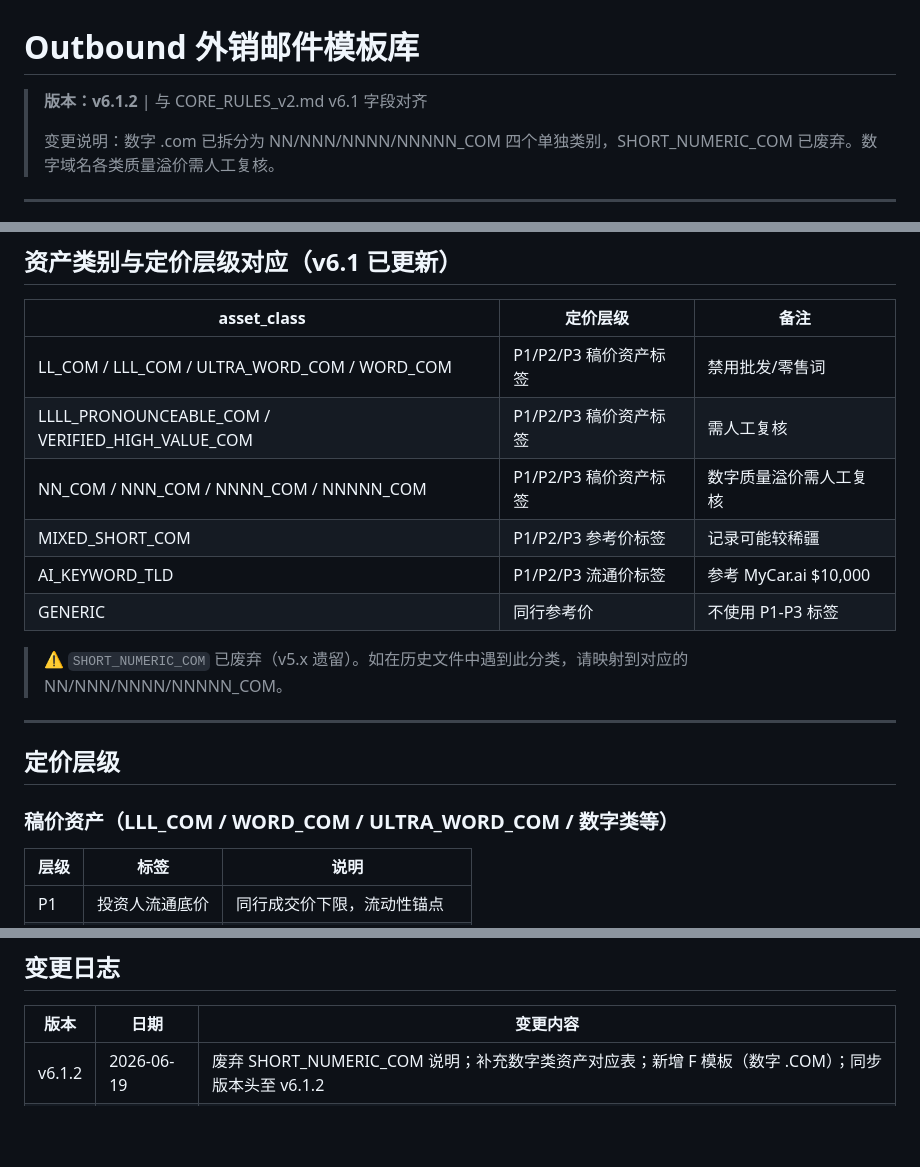
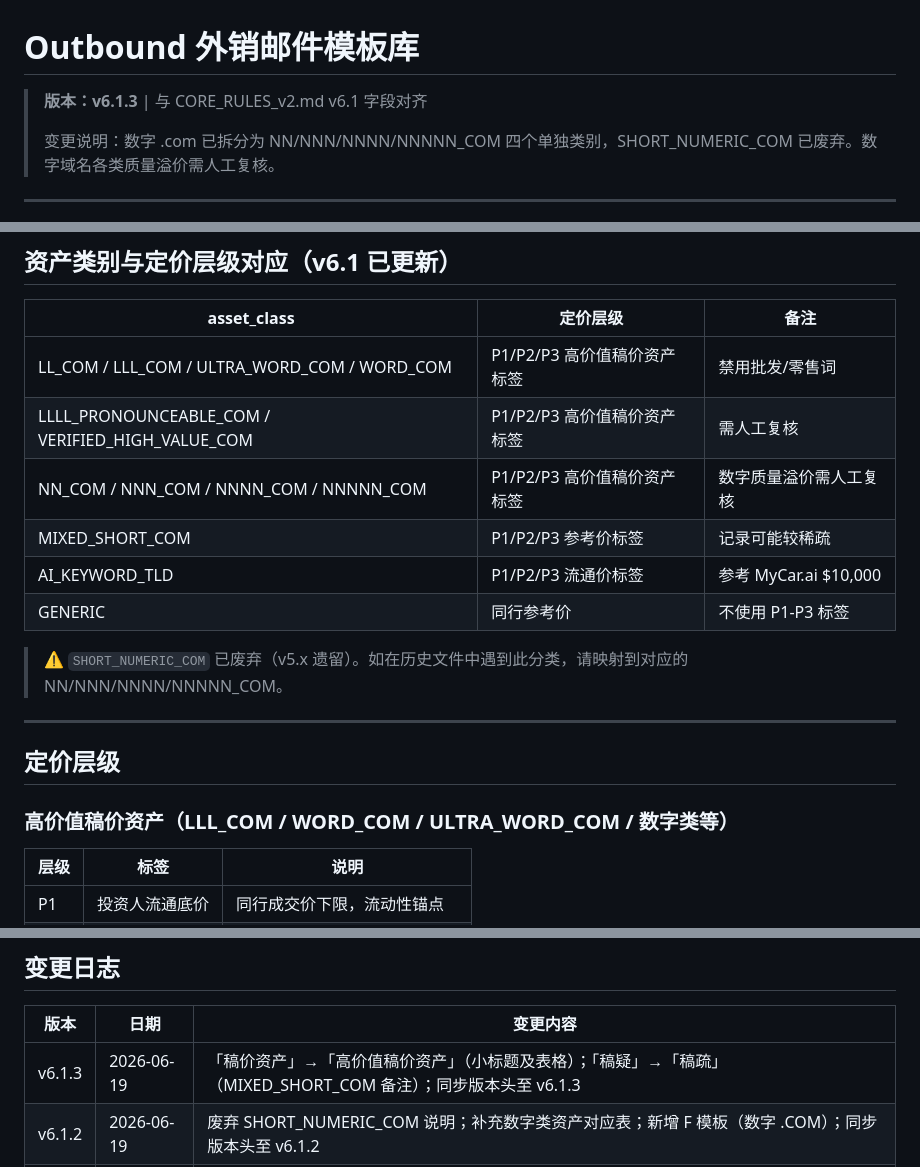
Before and after one commit to denyqqcom-cell/domain, a Markdown page: OUTBOUND_TEMPLATE.md, 3 parts joined by grey strips. GitHub-like rendering; blank space fills up the shorter version.

Commit message:
fix: v6.1.3 fix typos 稿价资产→高价值稿价资产, 稿疑→稿疏, sync version to v6.1.3

```diff
--- a/OUTBOUND_TEMPLATE.md
+++ b/OUTBOUND_TEMPLATE.md
@@ -1,6 +1,6 @@
 # Outbound 外销邮件模板库
 
-> **版本：v6.1.2** | 与 CORE_RULES_v2.md v6.1 字段对齐
+> **版本：v6.1.3** | 与 CORE_RULES_v2.md v6.1 字段对齐
 >
 > 变更说明：数字 .com 已拆分为 NN/NNN/NNNN/NNNNN_COM 四个单独类别，SHORT_NUMERIC_COM 已废弃。数字域名各类质量溢价需人工复核。
 
@@ -27,10 +27,10 @@
 
 | asset_class | 定价层级 | 备注 |
 |------------|---------|------|
-| LL_COM / LLL_COM / ULTRA_WORD_COM / WORD_COM | P1/P2/P3 稿价资产标签 | 禁用批发/零售词 |
-| LLLL_PRONOUNCEABLE_COM / VERIFIED_HIGH_VALUE_COM | P1/P2/P3 稿价资产标签 | 需人工复核 |
-| NN_COM / NNN_COM / NNNN_COM / NNNNN_COM | P1/P2/P3 稿价资产标签 | 数字质量溢价需人工复核 |
-| MIXED_SHORT_COM | P1/P2/P3 参考价标签 | 记录可能较稀疆 |
+| LL_COM / LLL_COM / ULTRA_WORD_COM / WORD_COM | P1/P2/P3 高价值稿价资产标签 | 禁用批发/零售词 |
+| LLLL_PRONOUNCEABLE_COM / VERIFIED_HIGH_VALUE_COM | P1/P2/P3 高价值稿价资产标签 | 需人工复核 |
+| NN_COM / NNN_COM / NNNN_COM / NNNNN_COM | P1/P2/P3 高价值稿价资产标签 | 数字质量溢价需人工复核 |
+| MIXED_SHORT_COM | P1/P2/P3 参考价标签 | 记录可能较稀疏 |
 | AI_KEYWORD_TLD | P1/P2/P3 流通价标签 | 参考 MyCar.ai $10,000 |
 | GENERIC | 同行参考价 | 不使用 P1-P3 标签 |
 
@@ -40,7 +40,7 @@
 
 ## 定价层级
 
-### 稿价资产（LLL_COM / WORD_COM / ULTRA_WORD_COM / 数字类等）
+### 高价值稿价资产（LLL_COM / WORD_COM / ULTRA_WORD_COM / 数字类等）
 
 | 层级 | 标签 | 说明 |
 |------|------|------|
@@ -188,6 +188,7 @@ Let me know if you’d like to discuss.
 
 | 版本 | 日期 | 变更内容 |
 |------|------|---------|
+| v6.1.3 | 2026-06-19 | 「稿价资产」→「高价值稿价资产」（小标题及表格）；「稿疑」→「稿疏」（MIXED_SHORT_COM 备注）；同步版本头至 v6.1.3 |
 | v6.1.2 | 2026-06-19 | 废弃 SHORT_NUMERIC_COM 说明；补充数字类资产对应表；新增 F 模板（数字 .COM）；同步版本头至 v6.1.2 |
 | v5.2 | 2026-06-18 | 初始版本 |
 
```
Also changed, not shown: other parts of OUTBOUND_TEMPLATE.md (+1 -1 lines).
